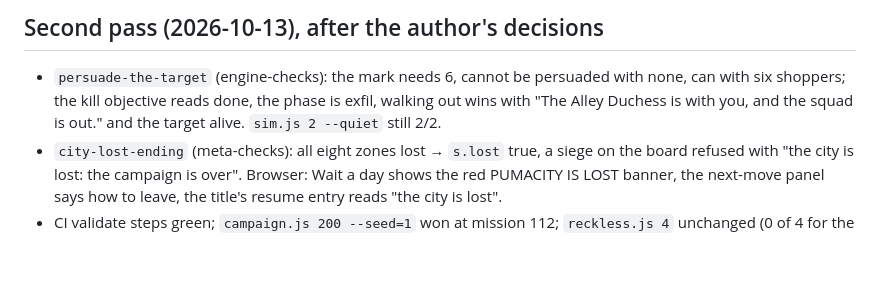
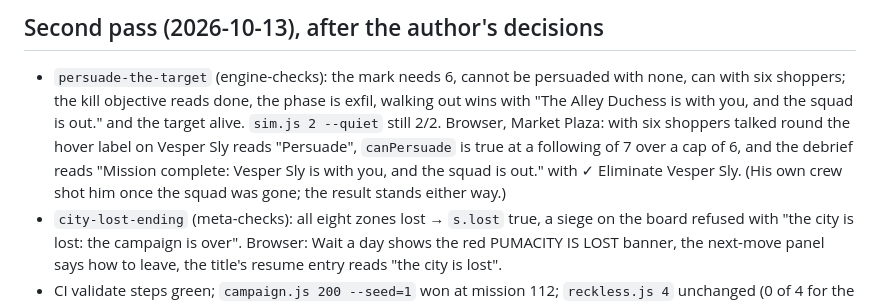
Before and after one commit to greykit-apps/games-pc-watchers, a Markdown page: REVIEW.md, the part around the change. Rendered like a GitHub page; blank space fills up the shorter version.

Commit message:
Review: browser check of persuading the mark
Co-Authored-By: Claude Fable 5.1 <noreply@anthropic.com>

```diff
--- a/REVIEW.md
+++ b/REVIEW.md
@@ -551,7 +551,10 @@ Dropped from the report after re-verification: a suspected "bench runs every kin
 
 - `persuade-the-target` (engine-checks): the mark needs 6, cannot be persuaded with none, can with six shoppers;
   the kill objective reads done, the phase is exfil, walking out wins with "The Alley Duchess is with you, and the
-  squad is out." and the target alive. `sim.js 2 --quiet` still 2/2.
+  squad is out." and the target alive. `sim.js 2 --quiet` still 2/2. Browser, Market Plaza: with six shoppers
+  talked round the hover label on Vesper Sly reads "Persuade", `canPersuade` is true at a following of 7 over a cap
+  of 6, and the debrief reads "Mission complete: Vesper Sly is with you, and the squad is out." with ✓ Eliminate
+  Vesper Sly. (His own crew shot him once the squad was gone; the result stands either way.)
 - `city-lost-ending` (meta-checks): all eight zones lost → `s.lost` true, a siege on the board refused with
   "the city is lost: the campaign is over". Browser: Wait a day shows the red PUMACITY IS LOST banner, the next-move
   panel says how to leave, the title's resume entry reads "the city is lost".
```
